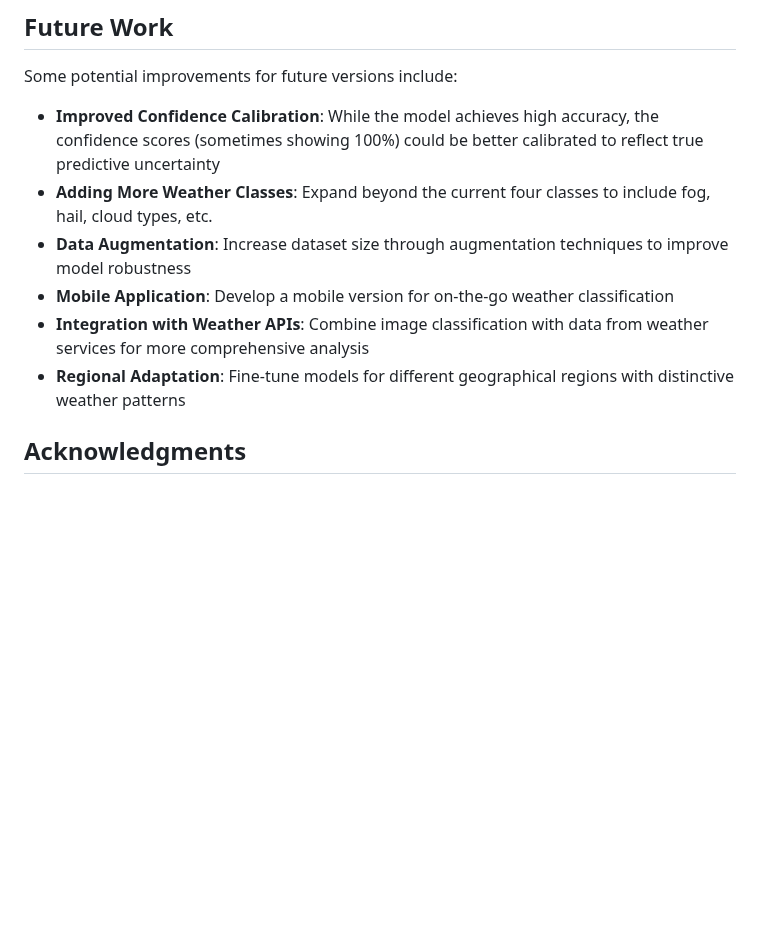
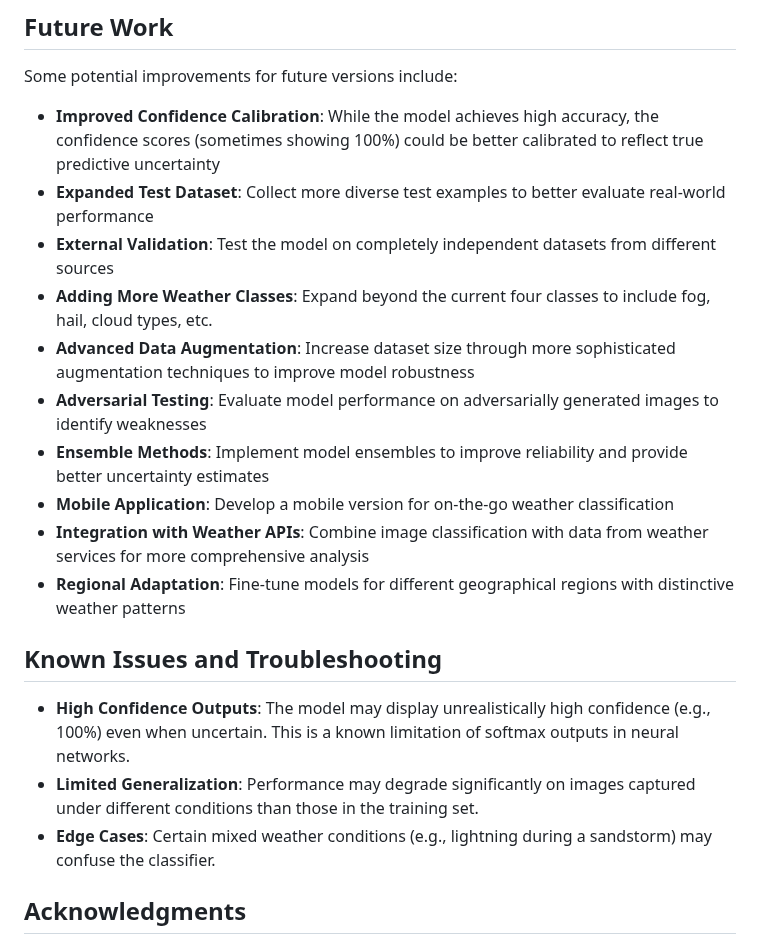
Before and after one commit to ChommakornS/weather-classification, a Markdown page: README.md, the part around one of its changes. GitHub-like rendering; blank space fills up the shorter version.

```diff
--- a/README.md
+++ b/README.md
@@ -180,11 +205,21 @@ The model is trained on the [Weather Dataset](https://www.kaggle.com/datasets/je
 Some potential improvements for future versions include:
 
 - **Improved Confidence Calibration**: While the model achieves high accuracy, the confidence scores (sometimes showing 100%) could be better calibrated to reflect true predictive uncertainty
+- **Expanded Test Dataset**: Collect more diverse test examples to better evaluate real-world performance
+- **External Validation**: Test the model on completely independent datasets from different sources
 - **Adding More Weather Classes**: Expand beyond the current four classes to include fog, hail, cloud types, etc.
-- **Data Augmentation**: Increase dataset size through augmentation techniques to improve model robustness
+- **Advanced Data Augmentation**: Increase dataset size through more sophisticated augmentation techniques to improve model robustness
+- **Adversarial Testing**: Evaluate model performance on adversarially generated images to identify weaknesses
+- **Ensemble Methods**: Implement model ensembles to improve reliability and provide better uncertainty estimates
 - **Mobile Application**: Develop a mobile version for on-the-go weather classification
 - **Integration with Weather APIs**: Combine image classification with data from weather services for more comprehensive analysis
 - **Regional Adaptation**: Fine-tune models for different geographical regions with distinctive weather patterns
+
+## Known Issues and Troubleshooting
+
+- **High Confidence Outputs**: The model may display unrealistically high confidence (e.g., 100%) even when uncertain. This is a known limitation of softmax outputs in neural networks.
+- **Limited Generalization**: Performance may degrade significantly on images captured under different conditions than those in the training set.
+- **Edge Cases**: Certain mixed weather conditions (e.g., lightning during a sandstorm) may confuse the classifier.
 
 ## Acknowledgments
 
```
Also changed, not shown: other parts of README.md (+26 -1 lines).
